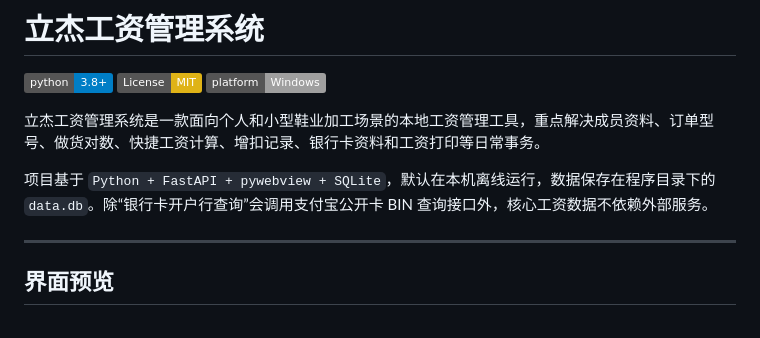
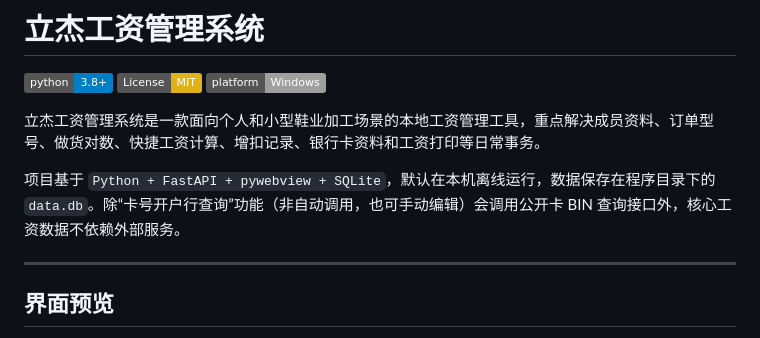
Before and after one commit to 1623658271/LMS-ResourceManage, a Markdown page: README.md, the part around the change. Drawn GitHub-style; badges without logos.

Commit message:
update: 更新文件 README.md
Signed-off-by: roverfly <roverfly@noreply.gitcode.com>

```diff
--- a/README.md
+++ b/README.md
@@ -6,7 +6,7 @@
 
 立杰工资管理系统是一款面向个人和小型鞋业加工场景的本地工资管理工具，重点解决成员资料、订单型号、做货对数、快捷工资计算、增扣记录、银行卡资料和工资打印等日常事务。
 
-项目基于 `Python + FastAPI + pywebview + SQLite`，默认在本机离线运行，数据保存在程序目录下的 `data.db`。除“银行卡开户行查询”会调用支付宝公开卡 BIN 查询接口外，核心工资数据不依赖外部服务。
+项目基于 `Python + FastAPI + pywebview + SQLite`，默认在本机离线运行，数据保存在程序目录下的 `data.db`。除“卡号开户行查询”功能（非自动调用，也可手动编辑）会调用公开卡 BIN 查询接口外，核心工资数据不依赖外部服务。
 
 ---
 
```
